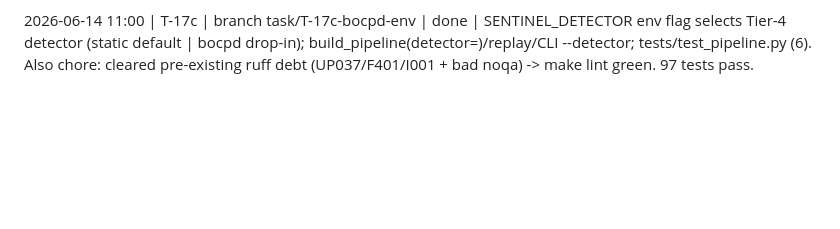
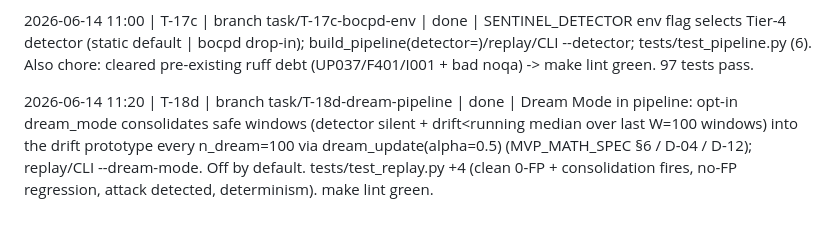
Before and after one commit to alexbelij/mantle-sentinel, a Markdown page: docs/status/LOG.md, the part around the change. Drawn GitHub-style; blank space fills up the shorter version.

Commit message:
docs: LOG entry for T-18d

```diff
--- a/docs/status/LOG.md
+++ b/docs/status/LOG.md
@@ -20,3 +20,5 @@
 2026-06-13 11:xx | REVIEW | PR #1 | APPROVE-WITH-NOTES | Curator: viability spike CONDITIONAL PASS. Core HDC mechanism works (separation 3-4.3x, S1 always detected). FP gate revised per D-10: 14 clean regime episodes on LB Router (high), 5 on USDC.e (acceptable). D-11: demo uses USDC.e. Code quality HIGH. Next: T-09+T-10+T-13b+T-13c+T-19+T-21 on new branch, then merge to main.
 
 2026-06-14 11:00 | T-17c | branch task/T-17c-bocpd-env | done | SENTINEL_DETECTOR env flag selects Tier-4 detector (static default | bocpd drop-in); build_pipeline(detector=)/replay/CLI --detector; tests/test_pipeline.py (6). Also chore: cleared pre-existing ruff debt (UP037/F401/I001 + bad noqa) -> make lint green. 97 tests pass.
+
+2026-06-14 11:20 | T-18d | branch task/T-18d-dream-pipeline | done | Dream Mode in pipeline: opt-in dream_mode consolidates safe windows (detector silent + drift<running median over last W=100 windows) into the drift prototype every n_dream=100 via dream_update(alpha=0.5) (MVP_MATH_SPEC §6 / D-04 / D-12); replay/CLI --dream-mode. Off by default. tests/test_replay.py +4 (clean 0-FP + consolidation fires, no-FP regression, attack detected, determinism). make lint green.
```
